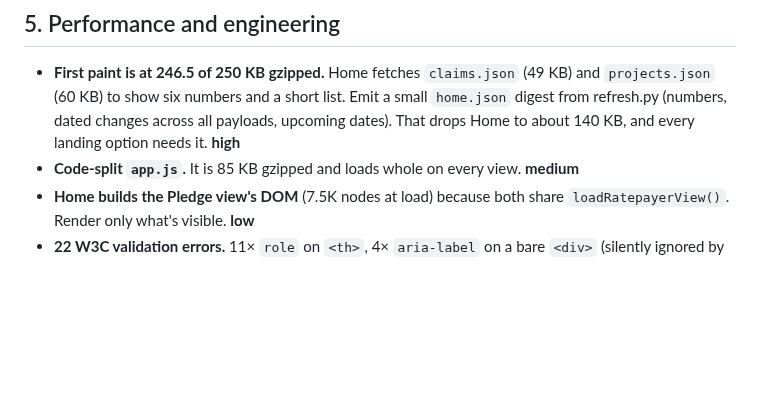
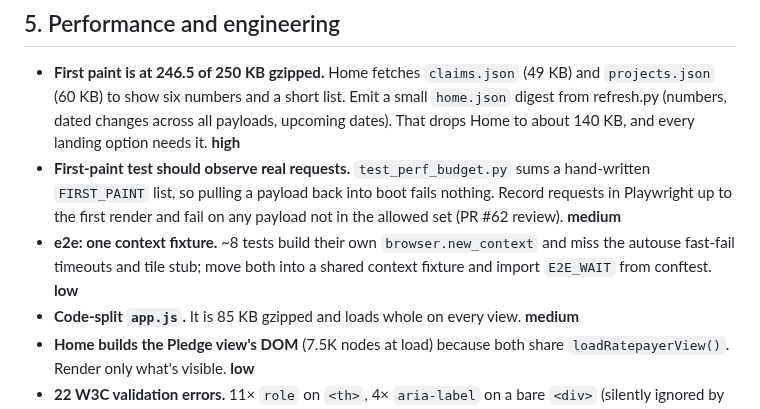
Before and after one commit to pranava0x0/datacentercommunitybenefits, a Markdown page: BACKLOG.md, the part around the change. Rendered like a GitHub page; blank space fills up the shorter version.

Commit message:
backlog: two follow-ups from the PR #62 review (request-observing perf test, shared e2e context fixture)

```diff
--- a/BACKLOG.md
+++ b/BACKLOG.md
@@ -776,6 +776,13 @@ navigation.
   Emit a small `home.json` digest from refresh.py (numbers, dated changes
   across all payloads, upcoming dates). That drops Home to about 140 KB,
   and every landing option needs it. **high**
+- **First-paint test should observe real requests.** `test_perf_budget.py`
+  sums a hand-written `FIRST_PAINT` list, so pulling a payload back into boot
+  fails nothing. Record requests in Playwright up to the first render and
+  fail on any payload not in the allowed set (PR #62 review). **medium**
+- **e2e: one context fixture.** ~8 tests build their own `browser.new_context`
+  and miss the autouse fast-fail timeouts and tile stub; move both into a
+  shared context fixture and import `E2E_WAIT` from conftest. **low**
 - **Code-split `app.js`.** It is 85 KB gzipped and loads whole on every
   view. **medium**
 - **Home builds the Pledge view's DOM** (7.5K nodes at load) because both
```
